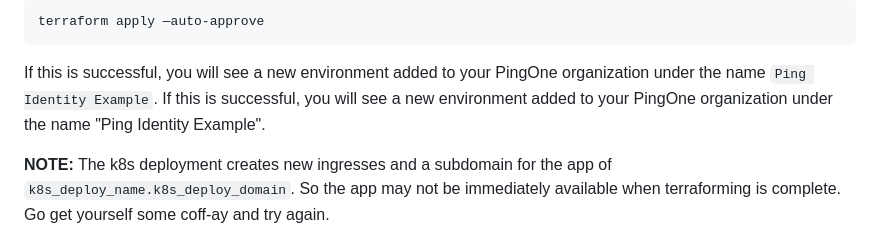
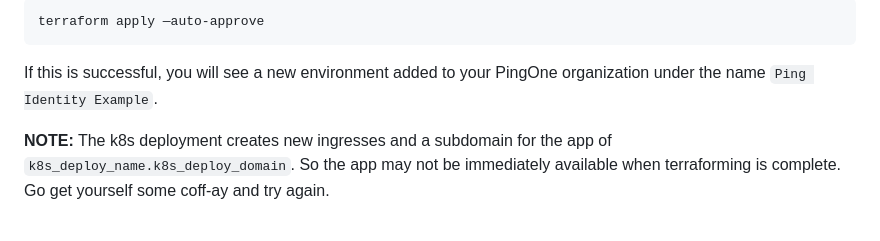
Before and after one commit to pingidentity-developers-experience/ping-p1-terraform-sample-apps, a Markdown page: BXRetail-Terraform-pkg/README.md, the part around the change. GitHub-like rendering.

Commit message:
remove duplicate line in README.md

`````diff
--- a/BXRetail-Terraform-pkg/README.md
+++ b/BXRetail-Terraform-pkg/README.md
@@ -98,7 +98,6 @@ terraform apply —auto-approve
 ````
 
 If this is successful, you will see a new environment added to your PingOne organization under the name `Ping Identity Example`.
-If this is successful, you will see a new environment added to your PingOne organization under the name "Ping Identity Example".
 
 **NOTE:** The k8s deployment creates new ingresses and a subdomain for the app of `k8s_deploy_name.k8s_deploy_domain`. So the app may not be immediately available when terraforming is complete. Go get yourself some coff-ay and try again.
 
`````
